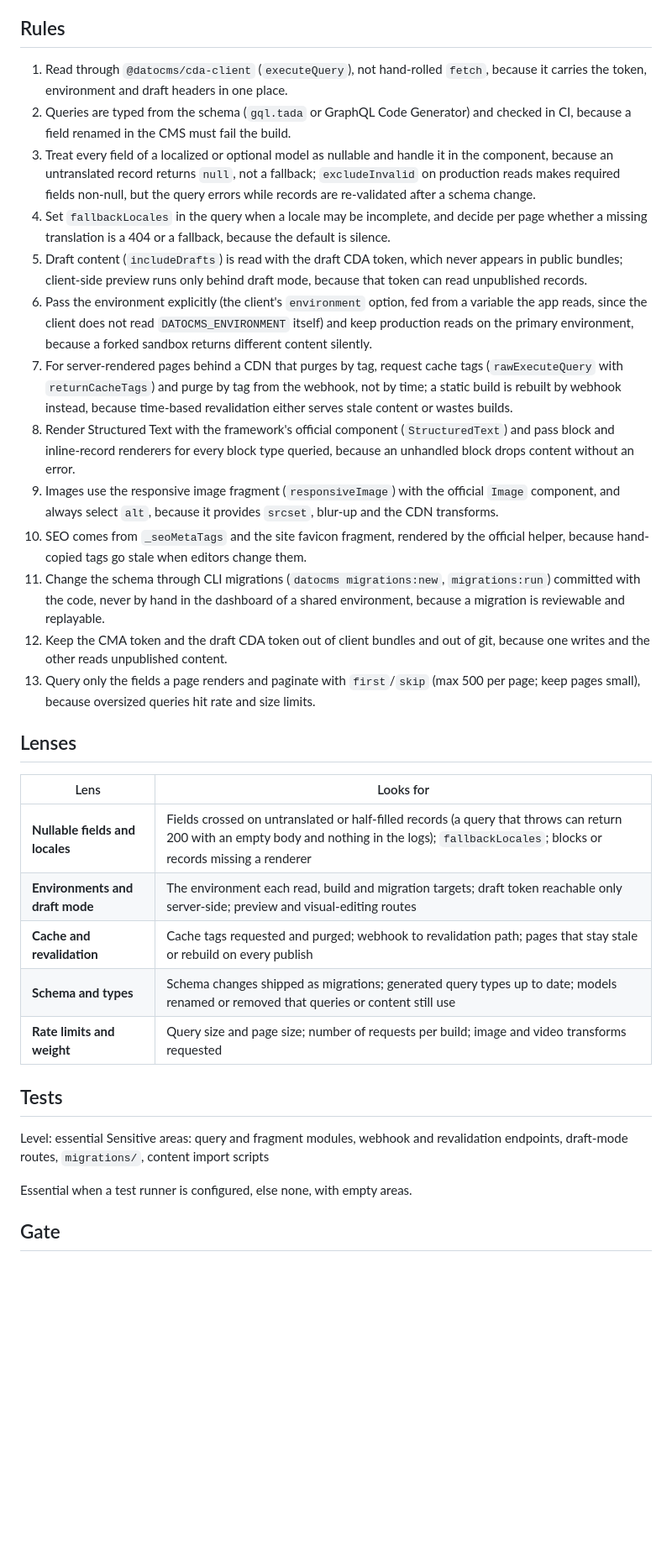
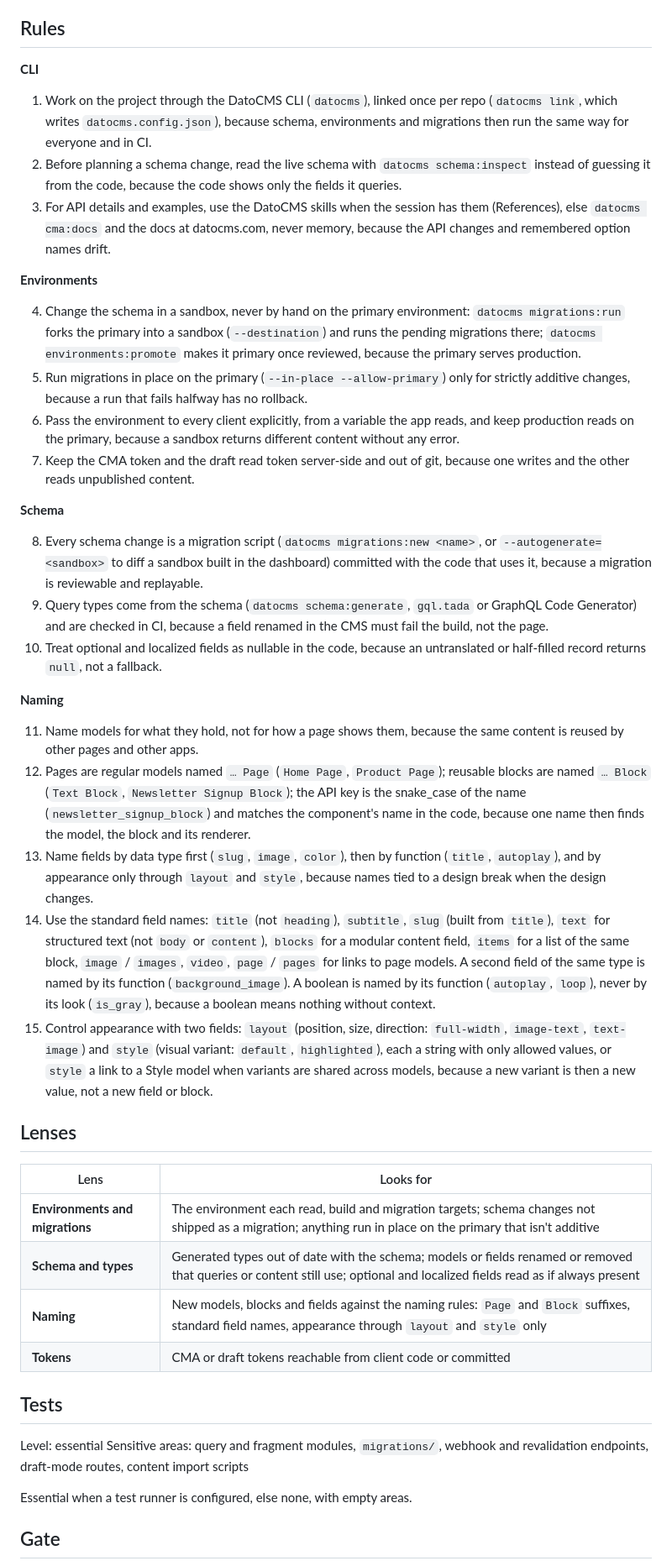
Before and after one commit to spleenteo/devflow, a Markdown page: skills/stack-datocms/SKILL.md, the part around one of its changes. Shown at 84% size. Drawn GitHub-style; blank space fills up the shorter version.

Commit message:
Rewrite the DatoCMS preset around CLI, environments, schema and naming
Co-Authored-By: Claude Opus 5.5 <noreply@anthropic.com>

```diff
--- a/skills/stack-datocms/SKILL.md
+++ b/skills/stack-datocms/SKILL.md
@@ -10,34 +10,46 @@ Opinions for a project that reads content from DatoCMS, read by Flow's conductor
 
 ## Rules
 
-1. Read through `@datocms/cda-client` (`executeQuery`), not hand-rolled `fetch`, because it carries the token, environment and draft headers in one place.
-2. Queries are typed from the schema (`gql.tada` or GraphQL Code Generator) and checked in CI, because a field renamed in the CMS must fail the build.
-3. Treat every field of a localized or optional model as nullable and handle it in the component, because an untranslated record returns `null`, not a fallback; `excludeInvalid` on production reads makes required fields non-null, but the query errors while records are re-validated after a schema change.
-4. Set `fallbackLocales` in the query when a locale may be incomplete, and decide per page whether a missing translation is a 404 or a fallback, because the default is silence.
-5. Draft content (`includeDrafts`) is read with the draft CDA token, which never appears in public bundles; client-side preview runs only behind draft mode, because that token can read unpublished records.
-6. Pass the environment explicitly (the client's `environment` option, fed from a variable the app reads, since the client does not read `DATOCMS_ENVIRONMENT` itself) and keep production reads on the primary environment, because a forked sandbox returns different content silently.
-7. For server-rendered pages behind a CDN that purges by tag, request cache tags (`rawExecuteQuery` with `returnCacheTags`) and purge by tag from the webhook, not by time; a static build is rebuilt by webhook instead, because time-based revalidation either serves stale content or wastes builds.
-8. Render Structured Text with the framework's official component (`StructuredText`) and pass block and inline-record renderers for every block type queried, because an unhandled block drops content without an error.
-9. Images use the responsive image fragment (`responsiveImage`) with the official `Image` component, and always select `alt`, because it provides `srcset`, blur-up and the CDN transforms.
-10. SEO comes from `_seoMetaTags` and the site favicon fragment, rendered by the official helper, because hand-copied tags go stale when editors change them.
-11. Change the schema through CLI migrations (`datocms migrations:new`, `migrations:run`) committed with the code, never by hand in the dashboard of a shared environment, because a migration is reviewable and replayable.
-12. Keep the CMA token and the draft CDA token out of client bundles and out of git, because one writes and the other reads unpublished content.
-13. Query only the fields a page renders and paginate with `first`/`skip` (max 500 per page; keep pages small), because oversized queries hit rate and size limits.
+**CLI**
+
+1. Work on the project through the DatoCMS CLI (`datocms`), linked once per repo (`datocms link`, which writes `datocms.config.json`), because schema, environments and migrations then run the same way for everyone and in CI.
+2. Before planning a schema change, read the live schema with `datocms schema:inspect` instead of guessing it from the code, because the code shows only the fields it queries.
+3. For API details and examples, use the DatoCMS skills when the session has them (References), else `datocms cma:docs` and the docs at datocms.com, never memory, because the API changes and remembered option names drift.
+
+**Environments**
+
+4. Change the schema in a sandbox, never by hand on the primary environment: `datocms migrations:run` forks the primary into a sandbox (`--destination`) and runs the pending migrations there; `datocms environments:promote` makes it primary once reviewed, because the primary serves production.
+5. Run migrations in place on the primary (`--in-place --allow-primary`) only for strictly additive changes, because a run that fails halfway has no rollback.
+6. Pass the environment to every client explicitly, from a variable the app reads, and keep production reads on the primary, because a sandbox returns different content without any error.
+7. Keep the CMA token and the draft read token server-side and out of git, because one writes and the other reads unpublished content.
+
+**Schema**
+
+8. Every schema change is a migration script (`datocms migrations:new <name>`, or `--autogenerate=<sandbox>` to diff a sandbox built in the dashboard) committed with the code that uses it, because a migration is reviewable and replayable.
+9. Query types come from the schema (`datocms schema:generate`, `gql.tada` or GraphQL Code Generator) and are checked in CI, because a field renamed in the CMS must fail the build, not the page.
+10. Treat optional and localized fields as nullable in the code, because an untranslated or half-filled record returns `null`, not a fallback.
+
+**Naming**
+
+11. Name models for what they hold, not for how a page shows them, because the same content is reused by other pages and other apps.
+12. Pages are regular models named `… Page` (`Home Page`, `Product Page`); reusable blocks are named `… Block` (`Text Block`, `Newsletter Signup Block`); the API key is the snake_case of the name (`newsletter_signup_block`) and matches the component's name in the code, because one name then finds the model, the block and its renderer.
+13. Name fields by data type first (`slug`, `image`, `color`), then by function (`title`, `autoplay`), and by appearance only through `layout` and `style`, because names tied to a design break when the design changes.
+14. Use the standard field names: `title` (not `heading`), `subtitle`, `slug` (built from `title`), `text` for structured text (not `body` or `content`), `blocks` for a modular content field, `items` for a list of the same block, `image` / `images`, `video`, `page` / `pages` for links to page models. A second field of the same type is named by its function (`background_image`). A boolean is named by its function (`autoplay`, `loop`), never by its look (`is_gray`), because a boolean means nothing without context.
+15. Control appearance with two fields: `layout` (position, size, direction: `full-width`, `image-text`, `text-image`) and `style` (visual variant: `default`, `highlighted`), each a string with only allowed values, or `style` a link to a Style model when variants are shared across models, because a new variant is then a new value, not a new field or block.
 
 ## Lenses
 
 | Lens | Looks for |
 |---|---|
-| **Nullable fields and locales** | Fields crossed on untranslated or half-filled records (a query that throws can return 200 with an empty body and nothing in the logs); `fallbackLocales`; blocks or records missing a renderer |
-| **Environments and draft mode** | The environment each read, build and migration targets; draft token reachable only server-side; preview and visual-editing routes |
-| **Cache and revalidation** | Cache tags requested and purged; webhook to revalidation path; pages that stay stale or rebuild on every publish |
-| **Schema and types** | Schema changes shipped as migrations; generated query types up to date; models renamed or removed that queries or content still use |
-| **Rate limits and weight** | Query size and page size; number of requests per build; image and video transforms requested |
+| **Environments and migrations** | The environment each read, build and migration targets; schema changes not shipped as a migration; anything run in place on the primary that isn't additive |
+| **Schema and types** | Generated types out of date with the schema; models or fields renamed or removed that queries or content still use; optional and localized fields read as if always present |
+| **Naming** | New models, blocks and fields against the naming rules: `Page` and `Block` suffixes, standard field names, appearance through `layout` and `style` only |
+| **Tokens** | CMA or draft tokens reachable from client code or committed |
 
 ## Tests
 
 Level: essential
-Sensitive areas: query and fragment modules, webhook and revalidation endpoints, draft-mode routes, `migrations/`, content import scripts
+Sensitive areas: query and fragment modules, `migrations/`, webhook and revalidation endpoints, draft-mode routes, content import scripts
 
 Essential when a test runner is configured, else none, with empty areas.
 
```
Also changed, not shown: other parts of skills/stack-datocms/SKILL.md (+3 -3 lines).
